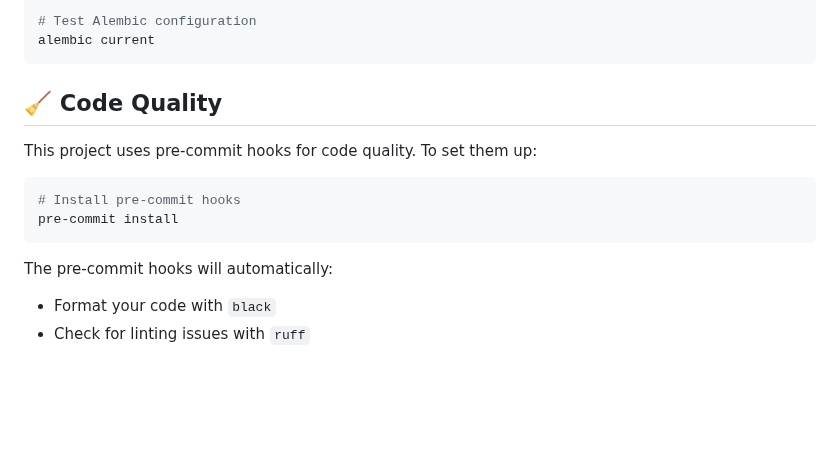
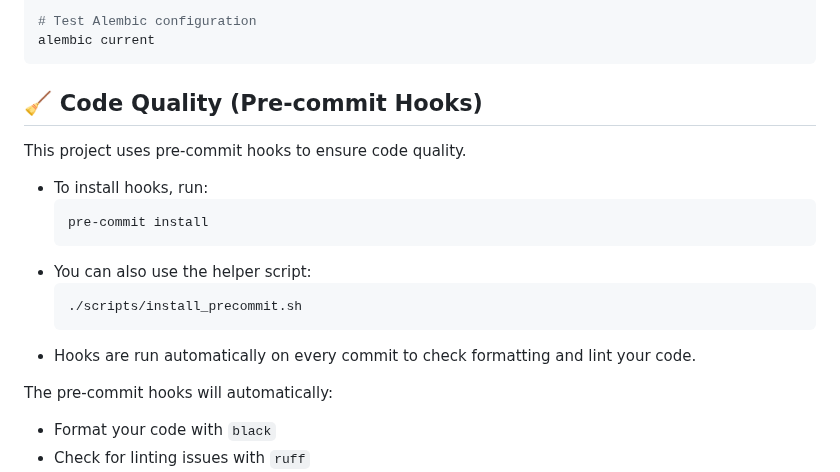
Before and after one commit to triciaward/fast-api-template, a Markdown page: README.md, the part around the change. Rendered like a GitHub page; blank space fills up the shorter version.

Commit message:
Fix CI test failure: add required pre-commit documentation to README.md

````diff
--- a/README.md
+++ b/README.md
@@ -191,14 +191,19 @@ docker-compose exec postgres psql -U postgres -d your_project_name -c "SELECT 1;
 alembic current
 ```
 
-## 🧹 Code Quality
+## 🧹 Code Quality (Pre-commit Hooks)
 
-This project uses pre-commit hooks for code quality. To set them up:
+This project uses pre-commit hooks to ensure code quality.
 
-```bash
-# Install pre-commit hooks
-pre-commit install
-```
+- To install hooks, run:
+  ```bash
+  pre-commit install
+  ```
+- You can also use the helper script:
+  ```bash
+  ./scripts/install_precommit.sh
+  ```
+- Hooks are run automatically on every commit to check formatting and lint your code.
 
 The pre-commit hooks will automatically:
 - Format your code with `black`
````
